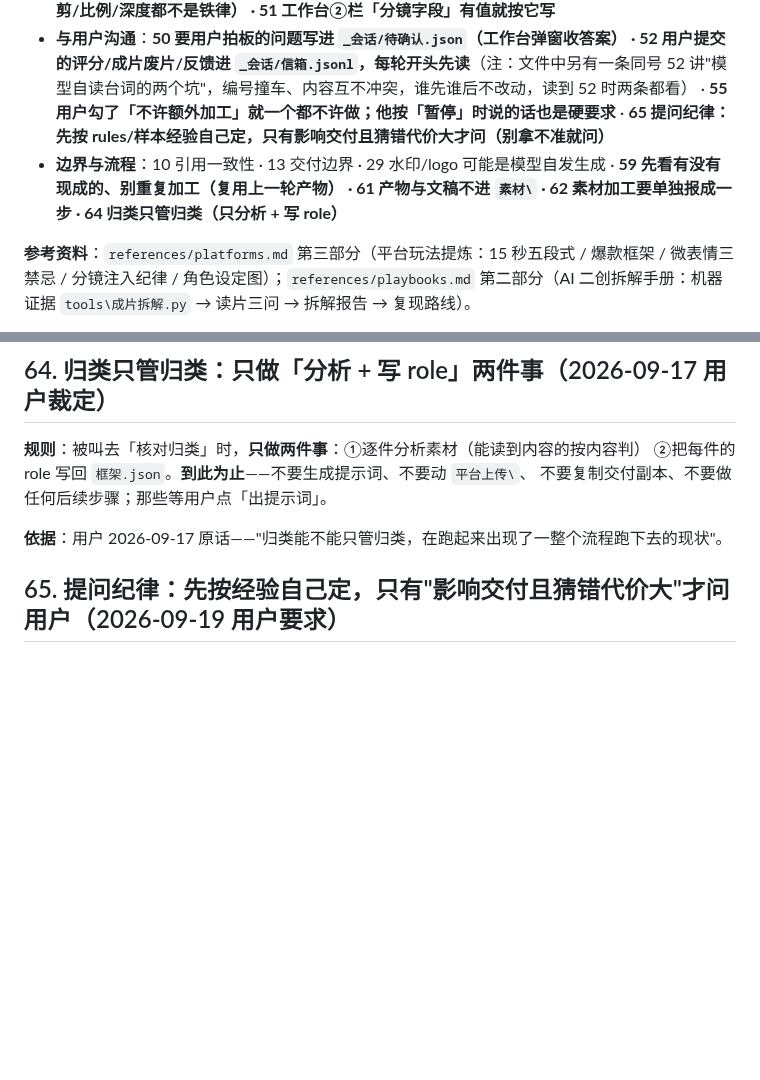
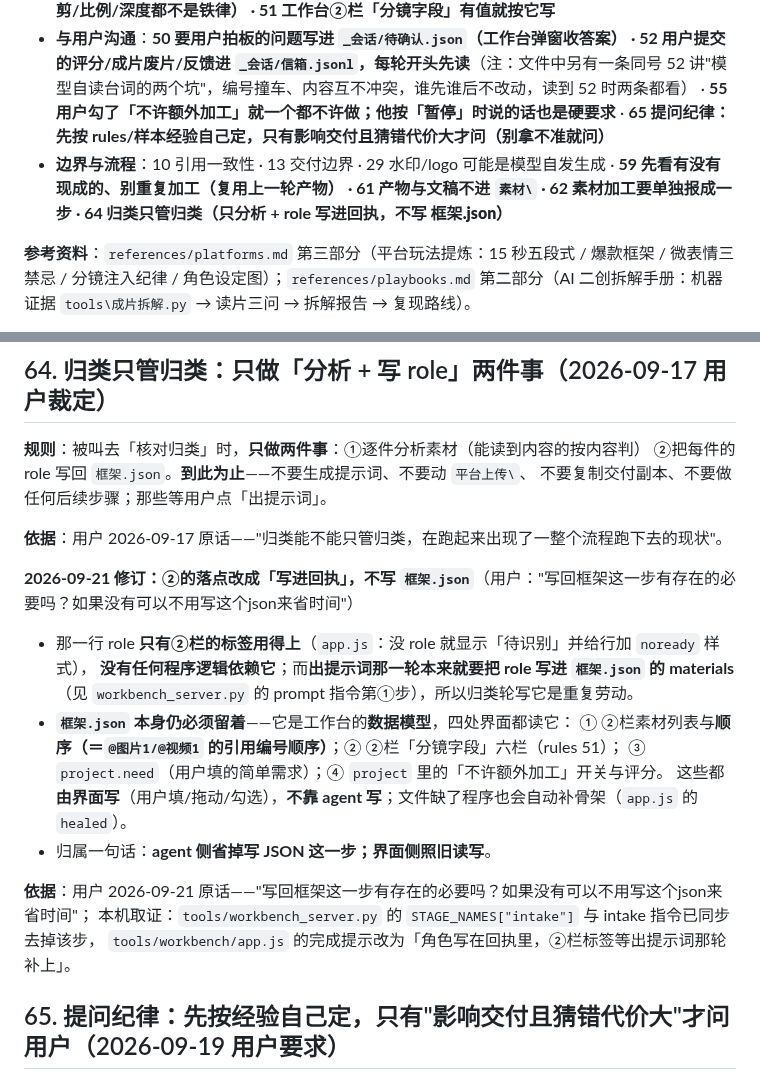
Before and after one commit to heronbo111/HeronBo-AIGC-Prompt, a Markdown page: references/rules.md, 2 parts joined by grey strips. GitHub-like rendering; blank space fills up the shorter version.

Commit message:
归类那轮不再写 框架.json：role 只写进回执（省一步）
用户 2026-09-21：「写回框架这一步有存在的必要吗？如果没有可以不用写这个json来省时间」。

- rules.md 第 64 条加 2026-09-21 修订：②的落点从「写回 框架.json」改成「写进回执」。
  依据是本机取证：role 只有②栏标签用得上（没 role 就显示「待识别」），没有程序逻辑依赖它；
  而出提示词那一轮本来就把 role 写进 materials，所以归类轮写它是重复劳动。
- **框架.json 本身仍必须留**（工作台的数据模型：素材顺序＝@编号、分镜字段、need、
  不许额外加工开关、评分），只是这些由**界面**写，不靠 agent 写。
- 索引同步。

工具侧改动在 gitignore 的工作台源码里（不随本仓库分发）：workbench_server.py 的
STAGE_NAMES['intake'] 与 intake 指令去掉该步、app.js 的完成提示改为「角色写在回执里，
②栏标签等出提示词那轮补上」。

影响：以后点「核对归类」，agent 只做 ①逐件分析素材 ②写回执，不再改 JSON。

```diff
--- a/references/rules.md
+++ b/references/rules.md
@@ -34,7 +34,7 @@
 - **二创与拆解**：33 先判驱动源 · 34 按原片镜头切 1–2 句短段 · 35 唱词一字不改 + 旋律贴合声调 · 36 保留/替换清单 · 37 光影统一（待验证）
 - **交付风格**：**60 正文优先（先把正文落盘让用户能复制，其余后置）** · **58 段落式交付（正文一整段 / 每素材只 @ 一次；48 的骨架降为内容清单） · 57 细节密度下限（每句均字/每拍四层/有台词必有神态） · 48 提示词统一骨架 + 交付格式 + 出完跑 `提示词体检.py` · 49 默认轻流程（静音/裁剪/比例/深度都不是铁律） · 51 工作台②栏「分镜字段」有值就按它写**
 - **与用户沟通**：**50 要用户拍板的问题写进 `_会话/待确认.json`（工作台弹窗收答案） · 52 用户提交的评分/成片废片/反馈进 `_会话/信箱.jsonl`，每轮开头先读**（注：文件中另有一条同号 52 讲"模型自读台词的两个坑"，编号撞车、内容互不冲突，谁先谁后不改动，读到 52 时两条都看） · **55 用户勾了「不许额外加工」就一个都不许做；他按「暂停」时说的话也是硬要求** · **65 提问纪律：先按 rules/样本经验自己定，只有影响交付且猜错代价大才问（别拿不准就问）**
-- **边界与流程**：10 引用一致性 · 13 交付边界 · 29 水印/logo 可能是模型自发生成 · **59 先看有没有现成的、别重复加工（复用上一轮产物） · 61 产物与文稿不进 `素材\` · 62 素材加工要单独报成一步 · 64 归类只管归类（只分析 + 写 role）**
+- **边界与流程**：10 引用一致性 · 13 交付边界 · 29 水印/logo 可能是模型自发生成 · **59 先看有没有现成的、别重复加工（复用上一轮产物） · 61 产物与文稿不进 `素材\` · 62 素材加工要单独报成一步 · 64 归类只管归类（只分析 + role 写进回执，**不写 框架.json**）**
 
 **参考资料**：`references/platforms.md` 第三部分（平台玩法提炼：15 秒五段式 / 爆款框架 / 微表情三禁忌 / 分镜注入纪律 / 角色设定图）；`references/playbooks.md` 第二部分（AI 二创拆解手册：机器证据 `tools\成片拆解.py` → 读片三问 → 拆解报告 → 复现路线）。
 
@@ -1063,6 +1063,21 @@ agent 需要立刻去阅读，而不是点了按钮后再跑一遍"——**提
 
 **依据**：用户 2026-09-17 原话——"归类能不能只管归类，在跑起来出现了一整个流程跑下去的现状"。
 
+**2026-09-21 修订：②的落点改成「写进回执」，不写 `框架.json`**（用户："写回框架这一步有存在的必要吗？如果没有可以不用写这个json来省时间"）
+
+- 那一行 role **只有②栏的标签用得上**（`app.js`：没 role 就显示「待识别」并给行加 `noready` 样式），
+  **没有任何程序逻辑依赖它**；而**出提示词那一轮本来就要把 role 写进 `框架.json` 的 materials**
+  （见 `workbench_server.py` 的 prompt 指令第①步），所以归类轮写它是重复劳动。
+- **`框架.json` 本身仍必须留着**——它是工作台的**数据模型**，四处界面都读它：
+  ① ②栏素材列表与**顺序（＝`@图片1/@视频1` 的引用编号顺序）**；② ②栏「分镜字段」六栏（rules 51）；
+  ③ `project.need`（用户填的简单需求）；④ `project` 里的「不许额外加工」开关与评分。
+  这些都**由界面写**（用户填/拖动/勾选），**不靠 agent 写**；文件缺了程序也会自动补骨架（`app.js` 的 `healed`）。
+- 归属一句话：**agent 侧省掉写 JSON 这一步；界面侧照旧读写**。
+
+**依据**：用户 2026-09-21 原话——"写回框架这一步有存在的必要吗？如果没有可以不用写这个json来省时间"；
+本机取证：`tools/workbench_server.py` 的 `STAGE_NAMES["intake"]` 与 intake 指令已同步去掉该步，
+`tools/workbench/app.js` 的完成提示改为「角色写在回执里，②栏标签等出提示词那轮补上」。
+
 ## 65. 提问纪律：**先按经验自己定**，只有"影响交付且猜错代价大"才问用户（2026-09-19 用户要求）
 
 **规则**：`references\rules.md`、`rules.local.md`、`samples-db.md` 里已有的口径**直接照用**；
```
